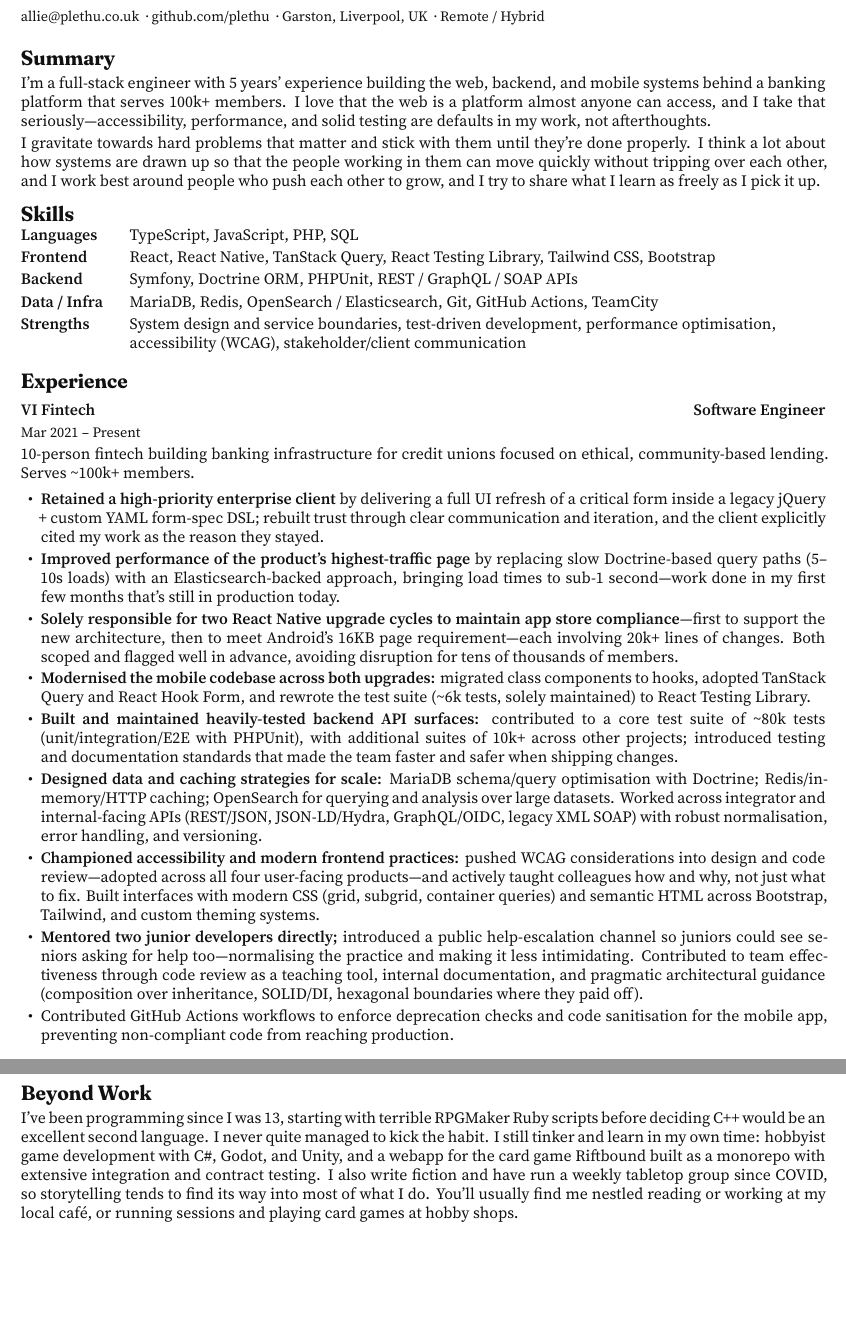
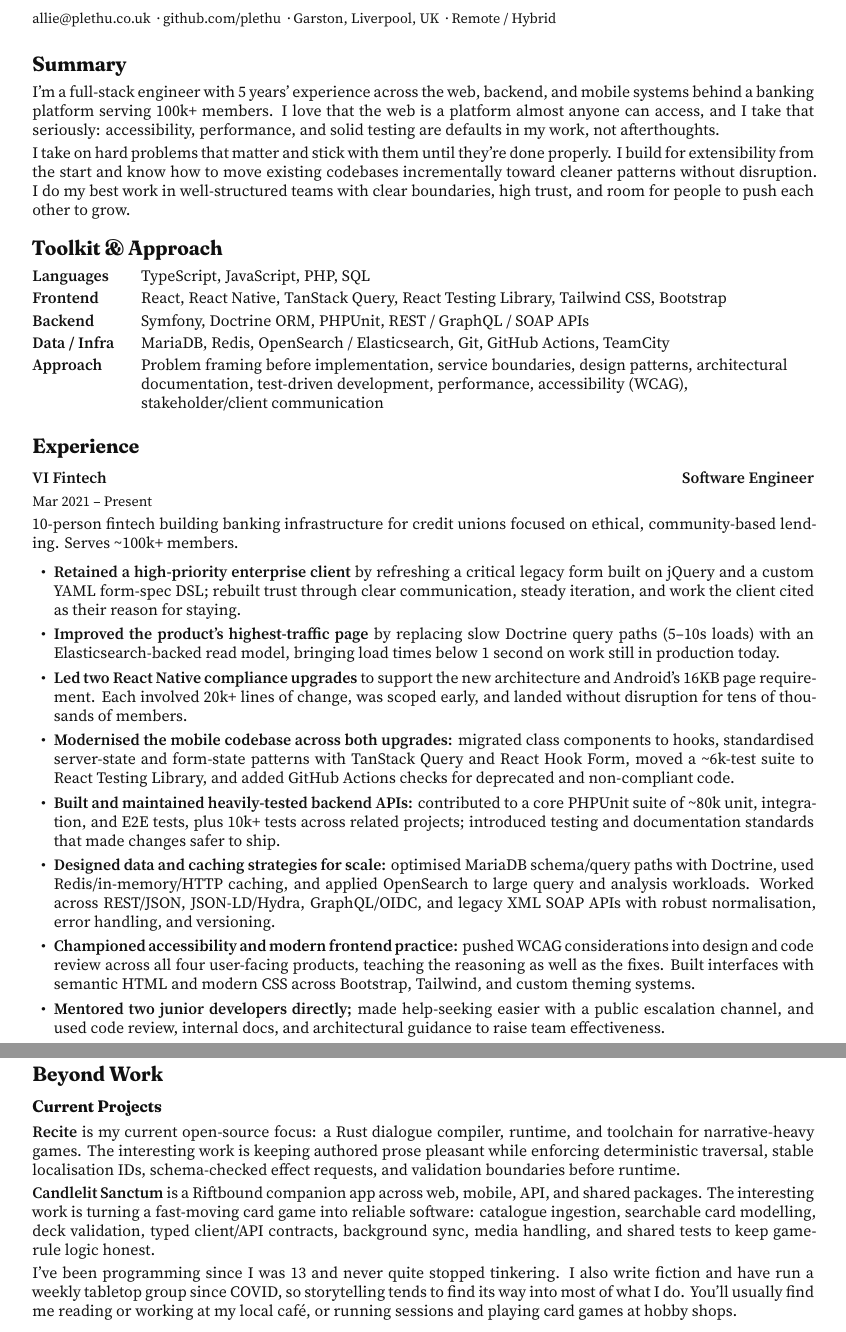
Before and after one commit to plethu/cv, a LaTeX CV (cv.tex, which reads sections/beyond-work.tex, sections/experience.tex, sections/skills.tex): two parts of pages 1 and 2 of 2, joined at a grey line, cut so that both start at the same text, the shorter picture padded with empty space. Compiled offline with XeLaTeX.

Commit message:
Refine CV content

```diff
--- a/sections/beyond-work.tex
+++ b/sections/beyond-work.tex
@@ -1,3 +1,9 @@
 \cvsection{Beyond Work}
 
-I've been programming since I was 13, starting with terrible RPGMaker Ruby scripts before deciding C++ would be an excellent second language. I never quite managed to kick the habit. I still tinker and learn in my own time: hobbyist game development with C\#, Godot, and Unity, and a webapp for the card game Riftbound built as a monorepo with extensive integration and contract testing. I also write fiction and have run a weekly tabletop group since COVID, so storytelling tends to find its way into most of what I do. You'll usually find me nestled reading or working at my local caf\'e, or running sessions and playing card games at hobby shops.
+\cvsubsection{Current Projects}
+
+\textbf{Recite} is my current open-source focus: a Rust dialogue compiler, runtime, and toolchain for narrative-heavy games. The interesting work is keeping authored prose pleasant while enforcing deterministic traversal, stable localisation IDs, schema-checked effect requests, and validation boundaries before runtime.
+
+\textbf{Candlelit Sanctum} is a Riftbound companion app across web, mobile, API, and shared packages. The interesting work is turning a fast-moving card game into reliable software: catalogue ingestion, searchable card modelling, deck validation, typed client/API contracts, background sync, media handling, and shared tests to keep game-rule logic honest.
+
+I've been programming since I was 13 and never quite stopped tinkering. I also write fiction and have run a weekly tabletop group since COVID, so storytelling tends to find its way into most of what I do. You'll usually find me reading or working at my local caf\'e, or running sessions and playing card games at hobby shops.
--- a/sections/experience.tex
+++ b/sections/experience.tex
@@ -5,13 +5,12 @@
 10-person fintech building banking infrastructure for credit unions focused on ethical, community-based lending. Serves \cvapprox{}100k+ members.
 
 \begin{cvitems}
-  \item \textbf{Retained a high-priority enterprise client} by delivering a full UI refresh of a critical form inside a legacy jQuery + custom YAML form-spec DSL; rebuilt trust through clear communication and iteration, and the client explicitly cited my work as the reason they stayed.
-  \item \textbf{Improved performance of the product's highest-traffic page} by replacing slow Doctrine-based query paths (5--10s loads) with an Elasticsearch-backed approach, bringing load times to sub-1 second---work done in my first few months that's still in production today.
-  \item \textbf{Solely responsible for two React Native upgrade cycles to maintain app store compliance}---first to support the new architecture, then to meet Android's 16KB page requirement---each involving 20k+ lines of changes. Both scoped and flagged well in advance, avoiding disruption for tens of thousands of members.
-  \item \textbf{Modernised the mobile codebase across both upgrades:} migrated class components to hooks, adopted TanStack Query and React Hook Form, and rewrote the test suite (\cvapprox{}6k tests, solely maintained) to React Testing Library.
-  \item \textbf{Built and maintained heavily-tested backend API surfaces:} contributed to a core test suite of \cvapprox{}80k tests (unit/integration/E2E with PHPUnit), with additional suites of 10k+ across other projects; introduced testing and documentation standards that made the team faster and safer when shipping changes.
-  \item \textbf{Designed data and caching strategies for scale:} MariaDB schema/query optimisation with Doctrine; Redis/in-memory/HTTP caching; OpenSearch for querying and analysis over large datasets. Worked across integrator and internal-facing APIs (REST/JSON, JSON-LD/Hydra, GraphQL/OIDC, legacy XML SOAP) with robust normalisation, error handling, and versioning.
-  \item \textbf{Championed accessibility and modern frontend practices:} pushed WCAG considerations into design and code review---adopted across all four user-facing products---and actively taught colleagues how and why, not just what to fix. Built interfaces with modern CSS (grid, subgrid, container queries) and semantic HTML across Bootstrap, Tailwind, and custom theming systems.
-  \item \textbf{Mentored two junior developers directly;} introduced a public help-escalation channel so juniors could see seniors asking for help too---normalising the practice and making it less intimidating. Contributed to team effectiveness through code review as a teaching tool, internal documentation, and pragmatic architectural guidance (composition over inheritance, SOLID/DI, hexagonal boundaries where they paid off).
-  \item Contributed GitHub Actions workflows to enforce deprecation checks and code sanitisation for the mobile app, preventing non-compliant code from reaching production.
+  \item \textbf{Retained a high-priority enterprise client} by refreshing a critical legacy form built on jQuery and a custom YAML form-spec DSL; rebuilt trust through clear communication, steady iteration, and work the client cited as their reason for staying.
+  \item \textbf{Improved the product's highest-traffic page} by replacing slow Doctrine query paths (5--10s loads) with an Elasticsearch-backed read model, bringing load times below 1 second on work still in production today.
+  \item \textbf{Led two React Native compliance upgrades} to support the new architecture and Android's 16KB page requirement. Each involved 20k+ lines of change, was scoped early, and landed without disruption for tens of thousands of members.
+  \item \textbf{Modernised the mobile codebase across both upgrades:} migrated class components to hooks, standardised server-state and form-state patterns with TanStack Query and React Hook Form, moved a \cvapprox{}6k-test suite to React Testing Library, and added GitHub Actions checks for deprecated and non-compliant code.
+  \item \textbf{Built and maintained heavily-tested backend APIs:} contributed to a core PHPUnit suite of \cvapprox{}80k unit, integration, and E2E tests, plus 10k+ tests across related projects; introduced testing and documentation standards that made changes safer to ship.
+  \item \textbf{Designed data and caching strategies for scale:} optimised MariaDB schema/query paths with Doctrine, used Redis/in-memory/HTTP caching, and applied OpenSearch to large query and analysis workloads. Worked across REST/JSON, JSON-LD/Hydra, GraphQL/OIDC, and legacy XML SOAP APIs with robust normalisation, error handling, and versioning.
+  \item \textbf{Championed accessibility and modern frontend practice:} pushed WCAG considerations into design and code review across all four user-facing products, teaching the reasoning as well as the fixes. Built interfaces with semantic HTML and modern CSS across Bootstrap, Tailwind, and custom theming systems.
+  \item \textbf{Mentored two junior developers directly;} made help-seeking easier with a public escalation channel, and used code review, internal docs, and architectural guidance to raise team effectiveness.
 \end{cvitems}
--- a/sections/skills.tex
+++ b/sections/skills.tex
@@ -1,9 +1,9 @@
-\cvsection{Skills}
+\cvsection{Toolkit \& Approach}
 
 \begin{cvskills}
   \cvskill{Languages}{TypeScript, JavaScript, PHP, SQL}
   \cvskill{Frontend}{React, React Native, TanStack Query, React Testing Library, Tailwind CSS, Bootstrap}
   \cvskill{Backend}{Symfony, Doctrine ORM, PHPUnit, REST / GraphQL / SOAP APIs}
   \cvskill{Data / Infra}{MariaDB, Redis, OpenSearch / Elasticsearch, Git, GitHub Actions, TeamCity}
-  \cvskill{Strengths}{System design and service boundaries, test-driven development, performance optimisation, accessibility (WCAG), stakeholder/client communication}
+  \cvskill{Approach}{Problem framing before implementation, service boundaries, design patterns, architectural documentation, test-driven development, performance, accessibility (WCAG), stakeholder/client communication}
 \end{cvskills}
--- a/sections/summary.tex
+++ b/sections/summary.tex
@@ -1,5 +1,5 @@
 \cvsection{Summary}
 
-I'm a full-stack engineer with 5 years' experience building the web, backend, and mobile systems behind a banking platform that serves 100k+ members. I love that the web is a platform almost anyone can access, and I take that seriously---accessibility, performance, and solid testing are defaults in my work, not afterthoughts.
+I'm a full-stack engineer with 5 years' experience across the web, backend, and mobile systems behind a banking platform serving 100k+ members. I love that the web is a platform almost anyone can access, and I take that seriously: accessibility, performance, and solid testing are defaults in my work, not afterthoughts.
 
-I gravitate towards hard problems that matter and stick with them until they're done properly. I think a lot about how systems are drawn up so that the people working in them can move quickly without tripping over each other, and I work best around people who push each other to grow, and I try to share what I learn as freely as I pick it up.
+I take on hard problems that matter and stick with them until they're done properly. I build for extensibility from the start and know how to move existing codebases incrementally toward cleaner patterns without disruption. I do my best work in well-structured teams with clear boundaries, high trust, and room for people to push each other to grow.
--- a/style/cv.sty
+++ b/style/cv.sty
@@ -8,7 +8,7 @@
 \fi
 
 \RequirePackage{fontspec}
-\RequirePackage[a4paper,margin=0.62in]{geometry}
+\RequirePackage[a4paper,margin=0.72in]{geometry}
 \RequirePackage{microtype}
 \RequirePackage[hidelinks,pdfencoding=auto,psdextra]{hyperref}
 \RequirePackage{bookmark}
@@ -45,7 +45,7 @@
 }
 
 \setlength{\parindent}{0pt}
-\setlength{\parskip}{0.18em}
+\setlength{\parskip}{0.26em}
 \setlength{\tabcolsep}{0pt}
 \setlength{\emergencystretch}{1.5em}
 \hbadness=10000
@@ -99,7 +106,7 @@
 }
 
 \newenvironment{cvitems}{%
-  \begin{itemize}[leftmargin=1.25em,itemsep=0.18em,topsep=0.25em,parsep=0pt,partopsep=0pt]%
+  \begin{itemize}[leftmargin=1.35em,itemsep=0.34em,topsep=0.38em,parsep=0pt,partopsep=0pt]%
 }{%
   \end{itemize}%
 }
```
Also changed, not shown: sections/education.tex (+1 -0 lines), style/cv.sty (11 more changed lines).
